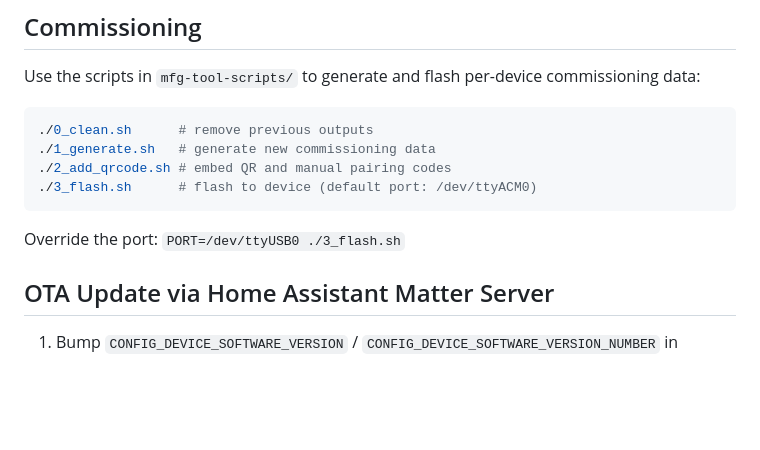
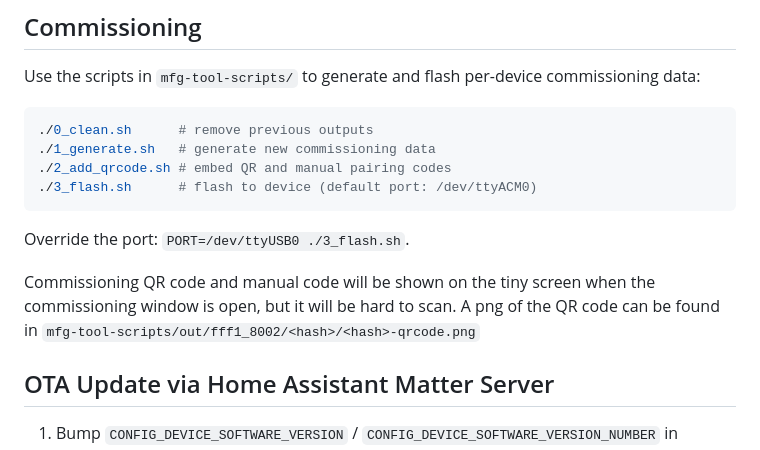
Before and after one commit to asafteirobert/matter-air-purifier, a Markdown page: README.md, the part around the change. Drawn GitHub-style; blank space fills up the shorter version.

Commit message:
Document QR code

````diff
--- a/README.md
+++ b/README.md
@@ -46,7 +46,9 @@ Use the scripts in `mfg-tool-scripts/` to generate and flash per-device commissi
 ./3_flash.sh      # flash to device (default port: /dev/ttyACM0)
 ```
 
-Override the port: `PORT=/dev/ttyUSB0 ./3_flash.sh`
+Override the port: `PORT=/dev/ttyUSB0 ./3_flash.sh`.
+
+Commissioning QR code and manual code will be shown on the tiny screen when the commissioning window is open, but it will be hard to scan. A png of the QR code can be found in `mfg-tool-scripts/out/fff1_8002/<hash>/<hash>-qrcode.png`
 
 ## OTA Update via Home Assistant Matter Server
 
````
